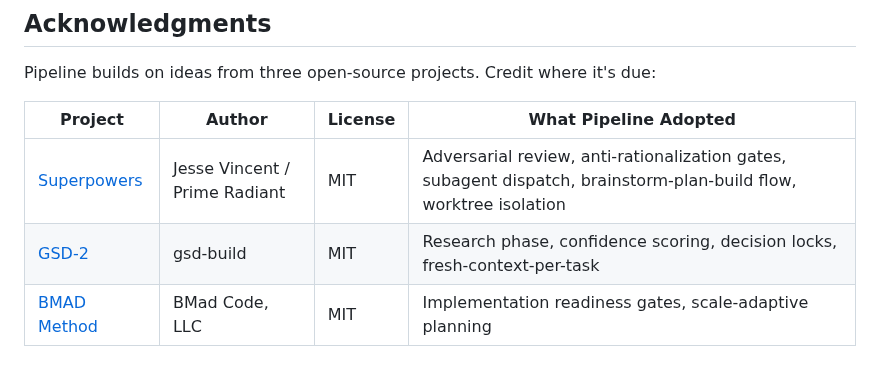
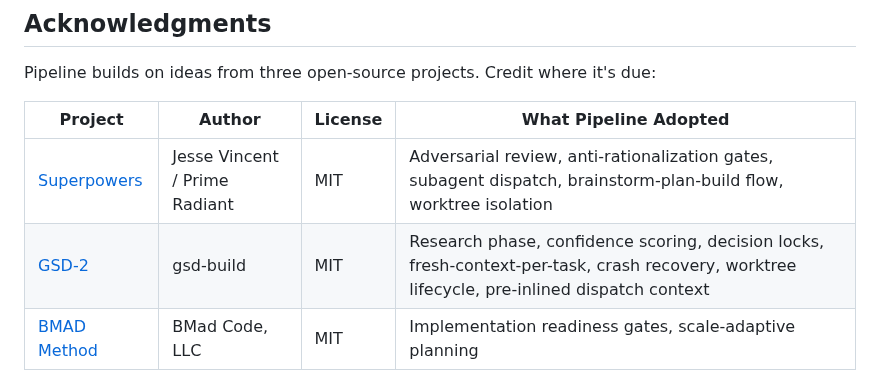
Before and after one commit to djwmobley/pipeline, a Markdown page: README.md, the part around the change. Drawn GitHub-style.

```diff
--- a/README.md
+++ b/README.md
@@ -280,7 +280,7 @@ Pipeline builds on ideas from three open-source projects. Credit where it's due:
 | Project | Author | License | What Pipeline Adopted |
 |---------|--------|---------|----------------------|
 | [Superpowers](https://github.com/obra/superpowers) | Jesse Vincent / Prime Radiant | MIT | Adversarial review, anti-rationalization gates, subagent dispatch, brainstorm-plan-build flow, worktree isolation |
-| [GSD-2](https://github.com/gsd-build/gsd-2) | gsd-build | MIT | Research phase, confidence scoring, decision locks, fresh-context-per-task |
+| [GSD-2](https://github.com/gsd-build/gsd-2) | gsd-build | MIT | Research phase, confidence scoring, decision locks, fresh-context-per-task, crash recovery, worktree lifecycle, pre-inlined dispatch context |
 | [BMAD Method](https://github.com/bmad-code-org/BMAD-METHOD) | BMad Code, LLC | MIT | Implementation readiness gates, scale-adaptive planning |
 
 See **[full attribution details](docs/attribution.md)** for the complete breakdown — what was adopted, what was adapted, and what was rejected from each source.
```
Also changed, not shown: docs/attribution.md (+5 -0 lines).
